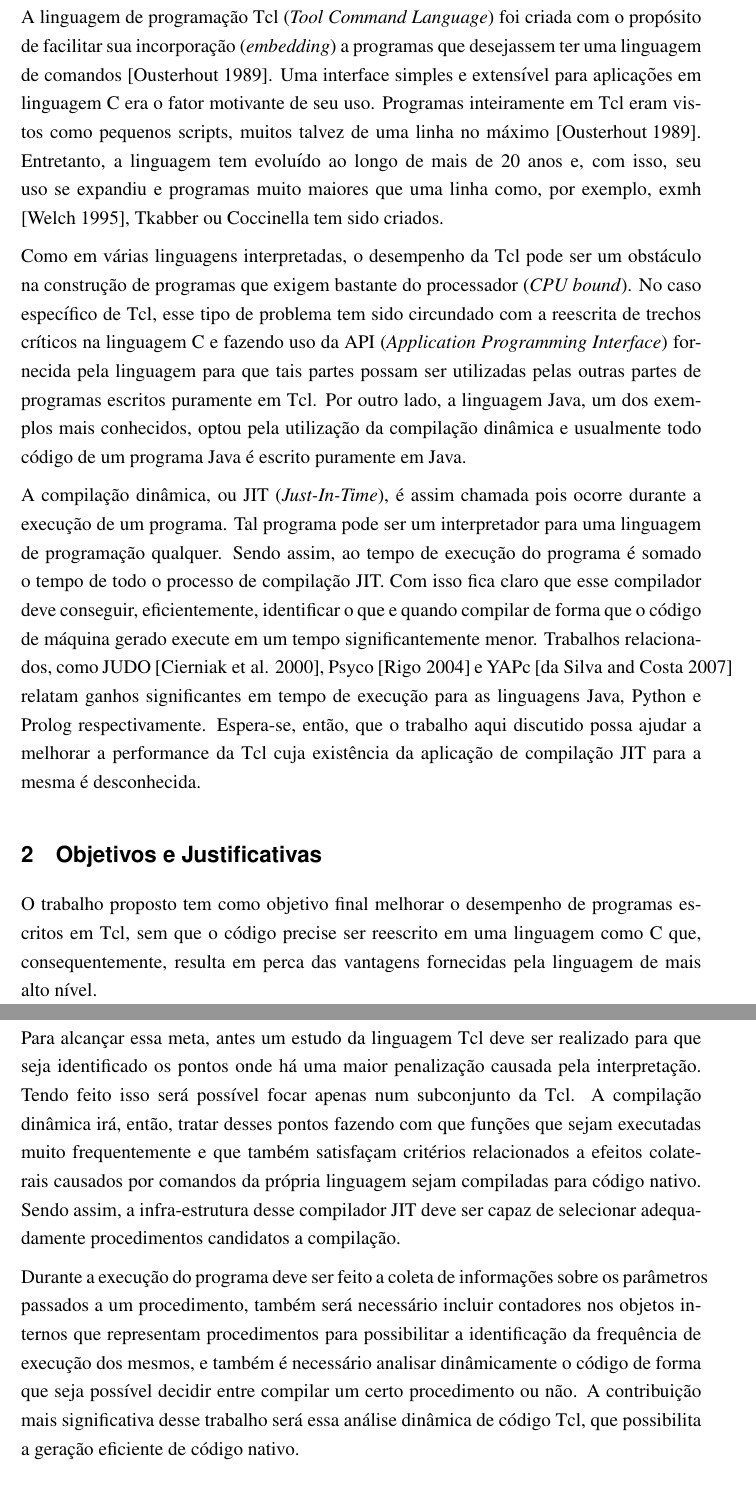
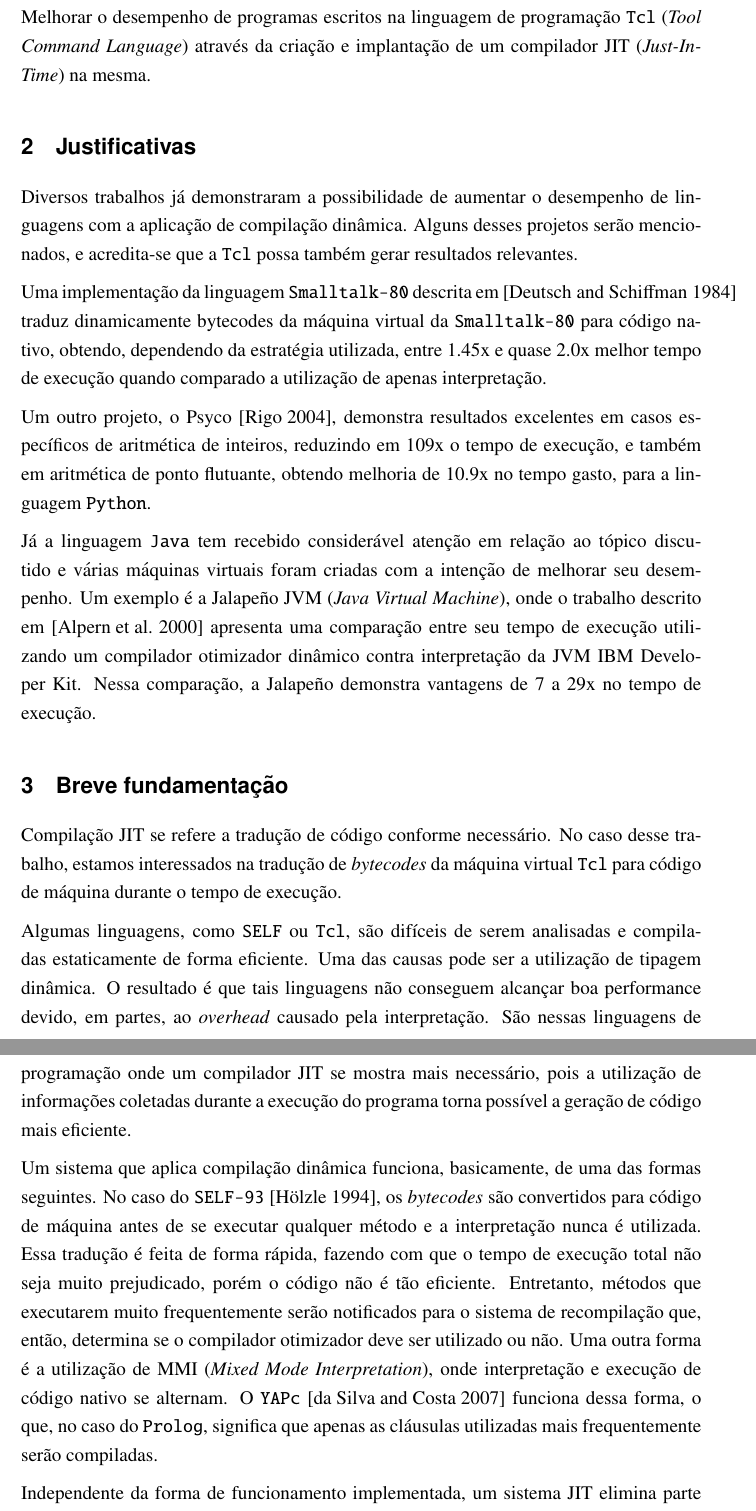
Before and after one commit to blacksqr/tcljit, a LaTeX thesis (branches/tcc/proposta/proposta.tex): two parts of pages 2 and 3 of 4, joined at a grey line, cut so that both start at the same text. Compiled offline with pdfLaTeX.

Commit message:
Overhauled the previous proposal.

```diff
--- a/branches/tcc/proposta/proposta.tex
+++ b/branches/tcc/proposta/proposta.tex
@@ -48,86 +47,71 @@ Tcl JIT}
 \end{titlepage}
 
 
-\section{Introdução}
-
-A linguagem de programação Tcl (\emph{Tool Command Language}) foi
-criada com o propósito de facilitar sua incorporação
-(\emph{embedding}) a programas que desejassem ter uma linguagem de
-comandos \cite{ousterhout_89}. Uma
-interface simples e extensível para aplicações em linguagem C era o
-fator motivante de seu uso. Programas inteiramente em Tcl eram
-vistos como pequenos scripts, muitos talvez de uma linha no
-máximo \cite{ousterhout_89}. Entretanto, a linguagem tem evoluído ao
-longo de mais de 20 anos e, com isso, seu uso se expandiu e programas
-muito maiores que uma linha como, por exemplo, exmh \cite{exmh},
-Tkabber ou Coccinella tem sido criados.
-
-Como em várias linguagens interpretadas, o desempenho da Tcl
-pode ser um obstáculo na construção de
-programas que exigem bastante do processador (\emph{CPU bound}).
-No caso específico de Tcl, esse
-tipo de problema tem sido circundado com a reescrita de
-trechos críticos na linguagem C e fazendo uso da API
-(\emph{Application Programming Interface}) fornecida pela linguagem
-para que tais partes possam ser utilizadas pelas outras partes de programas
-escritos puramente em Tcl.
-Por outro lado, a linguagem Java, um dos exemplos mais conhecidos, optou pela
-utilização da compilação dinâmica e usualmente todo código de um
-programa Java é escrito puramente em Java.
-
-A compilação dinâmica, ou JIT (\emph{Just-In-Time}), é assim chamada
-pois ocorre durante a execução de um programa. Tal programa pode ser
-um interpretador para uma linguagem de programação qualquer. Sendo
-assim, ao tempo de execução do programa é somado o tempo de todo o
-processo de compilação JIT. Com isso fica claro que esse compilador
-deve conseguir, eficientemente, identificar o que e quando compilar de
-forma que o código de máquina gerado execute em um tempo
-significantemente menor. Trabalhos relacionados, como JUDO
-\cite{judo}, Psyco \cite{psyco} e YAPc \cite{yapc} relatam
-ganhos significantes em tempo de execução para as linguagens Java,
-Python e Prolog respectivamente. Espera-se, então, que o trabalho
-aqui discutido possa ajudar a melhorar a performance da Tcl cuja
-existência da aplicação de compilação JIT para a mesma é desconhecida.
-
-%A compilação dinâmica, ou JIT (\emph{Just-In-Time}), com geração de
-%código de máquina em linguagens de programação iniciou-se com a
-%modificação do Smalltalk-80 %\cite{bluebook}
-%de forma a obter um sistema com
-%performance aceitável\cite{deutsch84efficient}.
-% Muitos outros
-%projetos de propósito similar tem sido construídos desde então.
-% Nessa implementação do Smalltalk, um
-%procedimento é traduzido de .. v-code .. para código nativo, denominado de
-%\emph{n-code}, antes de sua primeira execução \cite{deutsch84efficient}.
+\section{Objetivos gerais}
+Melhorar o desempenho de programas escritos na linguagem de
+programação \texttt{Tcl}
+(\emph{Tool Command Language}) através da criação e implantação de um
+compilador JIT (\textit{Just-In-Time}) na mesma.
 
 
-\section{Objetivos e Justificativas}
+\section{Justificativas}
+Diversos trabalhos já demonstraram a possibilidade de aumentar o
+desempenho de linguagens com a aplicação de compilação
+dinâmica. Alguns desses projetos serão mencionados, e acredita-se que a
+\texttt{Tcl} possa também gerar resultados relevantes.
 
-O trabalho proposto tem como objetivo final melhorar o desempenho
-de programas escritos em Tcl, sem que o código
-precise ser reescrito em uma linguagem como C que, consequentemente,
-resulta em perca das
-vantagens fornecidas pela linguagem de mais alto nível.
+Uma implementação da linguagem \texttt{Smalltalk-80} descrita em
+\cite{deutsch84efficient} traduz dinamicamente bytecodes da máquina
+virtual da \texttt{Smalltalk-80} para código nativo, obtendo,
+dependendo da estratégia utilizada, entre 1.45x e quase 2.0x
+melhor tempo de execução quando comparado a utilização de apenas
+interpretação.
 
-Para alcançar
-essa meta, antes um estudo da linguagem Tcl deve ser realizado para que
-seja identificado os pontos onde há uma maior penalização causada pela
-interpretação. Tendo feito isso será possível focar apenas num
-subconjunto da Tcl. A compilação dinâmica irá, então, tratar desses
-pontos fazendo com que funções que sejam executadas muito
-frequentemente e que também satisfaçam critérios relacionados a
-efeitos colaterais causados por comandos da própria linguagem sejam
-compiladas para código nativo. Sendo assim, a infra-estrutura desse
-compilador JIT deve ser capaz de selecionar adequadamente
-procedimentos candidatos a compilação.
+Um outro projeto, o Psyco \cite{psyco}, demonstra resultados
+excelentes em casos específicos de aritmética de inteiros, reduzindo
+em 109x o tempo de execução, e também em aritmética de
+ponto flutuante, obtendo melhoria de 10.9x no tempo gasto, para a linguagem
+ \texttt{Python}.
 
-Durante a execução do programa deve ser feito a coleta de informações
-sobre os parâmetros passados a um procedimento, também será necessário
-incluir contadores nos objetos internos que representam procedimentos
-para possibilitar a identificação da frequência de execução dos mesmos, e
-também é necessário analisar dinâmicamente o código de forma que seja possível
-decidir entre compilar um certo procedimento ou não.
-A contribuição mais significativa desse trabalho será essa análise
-dinâmica de código Tcl, que possibilita a geração eficiente de código
-nativo.
+Já a linguagem \texttt{Java} tem recebido considerável atenção
+em relação ao tópico discutido e várias máquinas virtuais foram
+criadas com a intenção de melhorar seu desempenho. Um exemplo é a Jalapeño JVM
+(\textit{Java Virtual Machine}), onde o trabalho descrito em
+\cite{jalapeno_1} apresenta uma comparação entre seu tempo de execução
+utilizando um compilador otimizador dinâmico contra
+interpretação da JVM IBM Developer Kit. Nessa comparação, a Jalapeño
+demonstra vantagens de 7 a 29x no tempo de execução.
 
+
+\section{Breve fundamentação}
+Compilação JIT se refere a tradução de código conforme
+necessário. No caso desse trabalho, estamos interessados na tradução de
+\textit{bytecodes} da máquina virtual \texttt{Tcl} para código de máquina
+durante o tempo de execução.
+
+Algumas linguagens, como \texttt{SELF} ou \texttt{Tcl}, são difíceis de serem
+analisadas e compiladas estaticamente de forma eficiente. Uma das
+causas pode ser a utilização de tipagem dinâmica. O resultado é
+que tais linguagens não conseguem alcançar boa performance devido, em partes, ao
+\textit{overhead} causado pela interpretação. São nessas linguagens de
+programação onde um compilador JIT se mostra mais necessário, pois a
+utilização de informações coletadas durante a execução do programa
+torna possível a geração de código mais eficiente.
+
+Um sistema que aplica compilação dinâmica funciona, basicamente,
+de uma das formas seguintes. No caso do \texttt{SELF-93} \cite{holzle}, os
+\textit{bytecodes} são convertidos para código de máquina antes de se
+executar qualquer método e a interpretação nunca é utilizada. Essa
+tradução é feita de forma rápida, fazendo com que o tempo de execução
+total não seja muito prejudicado, porém o código não é tão
+eficiente. Entretanto, métodos que executarem muito frequentemente serão
+notificados para o sistema de recompilação que, então, determina
+se o compilador otimizador deve ser utilizado ou não. Uma outra forma
+é a utilização de MMI (\textit{Mixed Mode Interpretation}), onde
+interpretação e execução de código nativo se alternam. O \texttt{YAPc}
+\cite{yapc} funciona dessa forma, o que, no caso do \texttt{Prolog},
+significa que apenas as cláusulas utilizadas mais frequentemente serão
+compiladas.
+
+Independente da forma de funcionamento implementada, um sistema JIT
+elimina parte do \textit{overhead} da interpretação para que o
```
Also changed, not shown: branches/tcc/proposta/proposta.tex (13 more changed lines).
